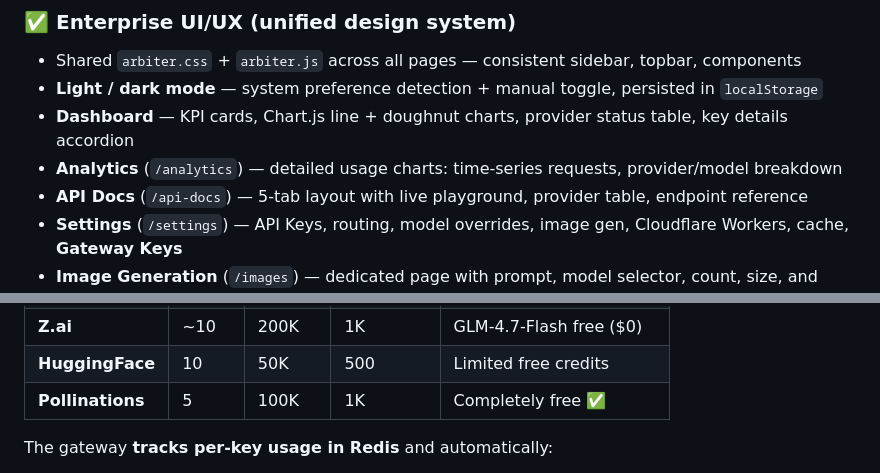
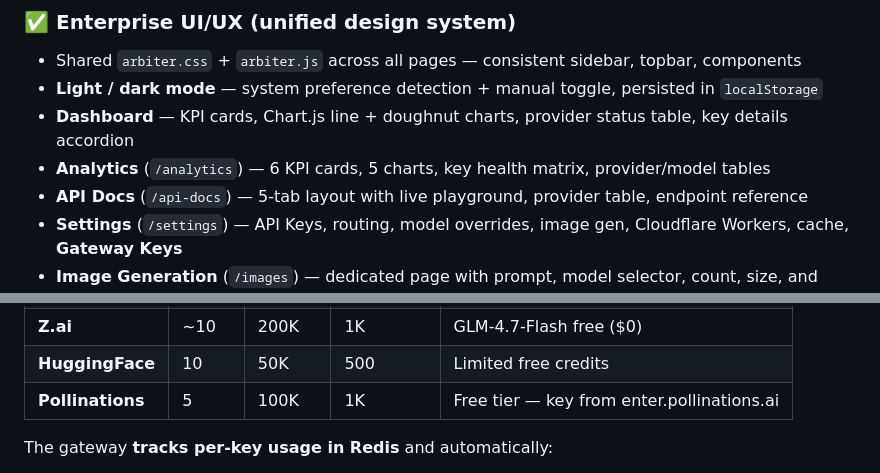
Before and after one commit to koushikch7/arbiter, a Markdown page: README.md, 2 parts joined by grey strips. GitHub-like rendering.

```diff
--- a/README.md
+++ b/README.md
@@ -111,7 +113,7 @@ Try Gemini (large context required):
 - Shared `arbiter.css` + `arbiter.js` across all pages — consistent sidebar, topbar, components
 - **Light / dark mode** — system preference detection + manual toggle, persisted in `localStorage`
 - **Dashboard** — KPI cards, Chart.js line + doughnut charts, provider status table, key details accordion
-- **Analytics** (`/analytics`) — detailed usage charts: time-series requests, provider/model breakdown
+- **Analytics** (`/analytics`) — 6 KPI cards, 5 charts, key health matrix, provider/model tables
 - **API Docs** (`/api-docs`) — 5-tab layout with live playground, provider table, endpoint reference
 - **Settings** (`/settings`) — API Keys, routing, model overrides, image gen, Cloudflare Workers, cache, **Gateway Keys**
 - **Image Generation** (`/images`) — dedicated page with prompt, model selector, count, size, and seed controls
@@ -375,7 +377,7 @@ open http://localhost:8000/dashboard
 | **Cohere** | 20 | — | 33 | ≈1,000/month |
 | **Z.ai** | ~10 | 200K | 1K | GLM-4.7-Flash free ($0) |
 | **HuggingFace** | 10 | 50K | 500 | Limited free credits |
-| **Pollinations** | 5 | 100K | 1K | Completely free ✅ |
+| **Pollinations** | 5 | 100K | 1K | Free tier — key from enter.pollinations.ai |
 
 The gateway **tracks per-key usage in Redis** and automatically:
 - Selects keys with the most remaining quota
```
Also changed, not shown: other parts of README.md (+11 -9 lines), CHANGELOG.md (+38 -1 lines), USERGUIDE.md (+73 -18 lines).
